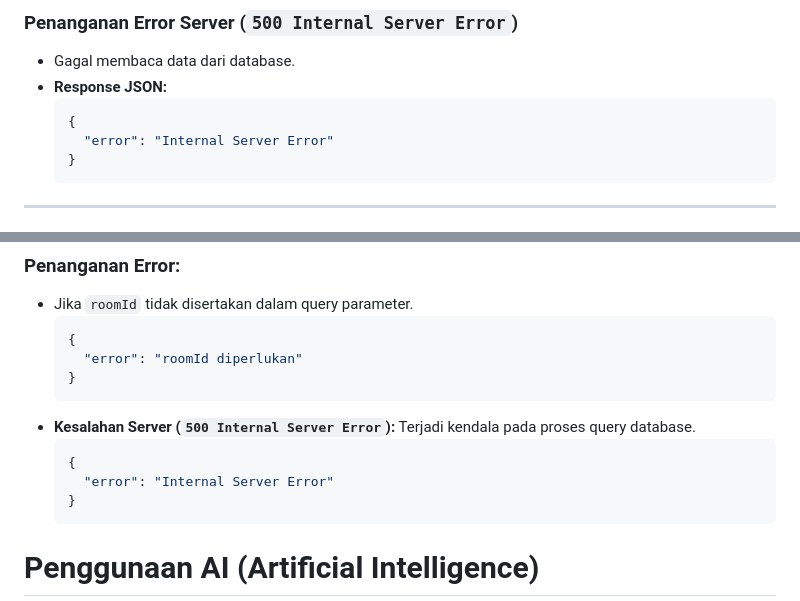
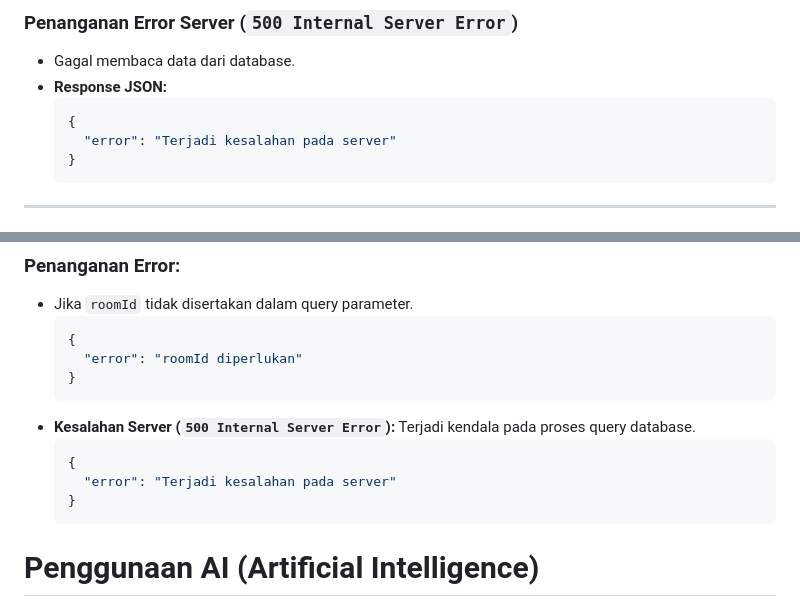
Before and after one commit to SSF7771/Insyst-Technical-Test-BE, a Markdown page: README.md, 2 parts joined by grey strips. GitHub-like rendering.

Commit message:
Update error message di README.md

````diff
--- a/README.md
+++ b/README.md
@@ -211,7 +211,7 @@ Endpoint ini digunakan untuk mendapatkan seluruh daftar ruangan meeting yang ter
 - **Response JSON:**
   ```json
   {
-    "error": "Internal Server Error"
+    "error": "Terjadi kesalahan pada server"
   }
   ```
 
@@ -255,7 +255,7 @@ Endpoint ini digunakan untuk mengambil daftar slot waktu beserta status ketersed
   Terjadi kendala pada proses query database.
   ```json
   {
-    "error": "Internal Server Error"
+    "error": "Terjadi kesalahan pada server"
   }
   ```
 
````
